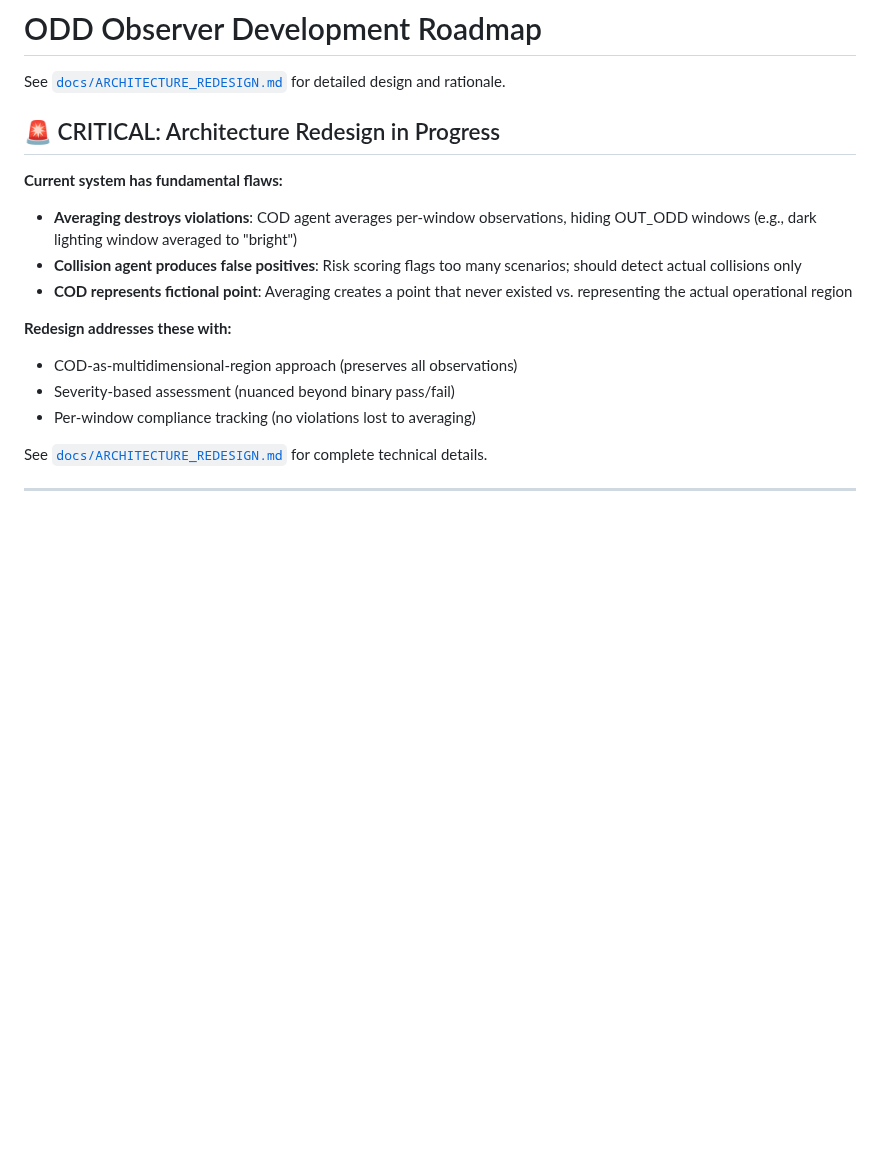
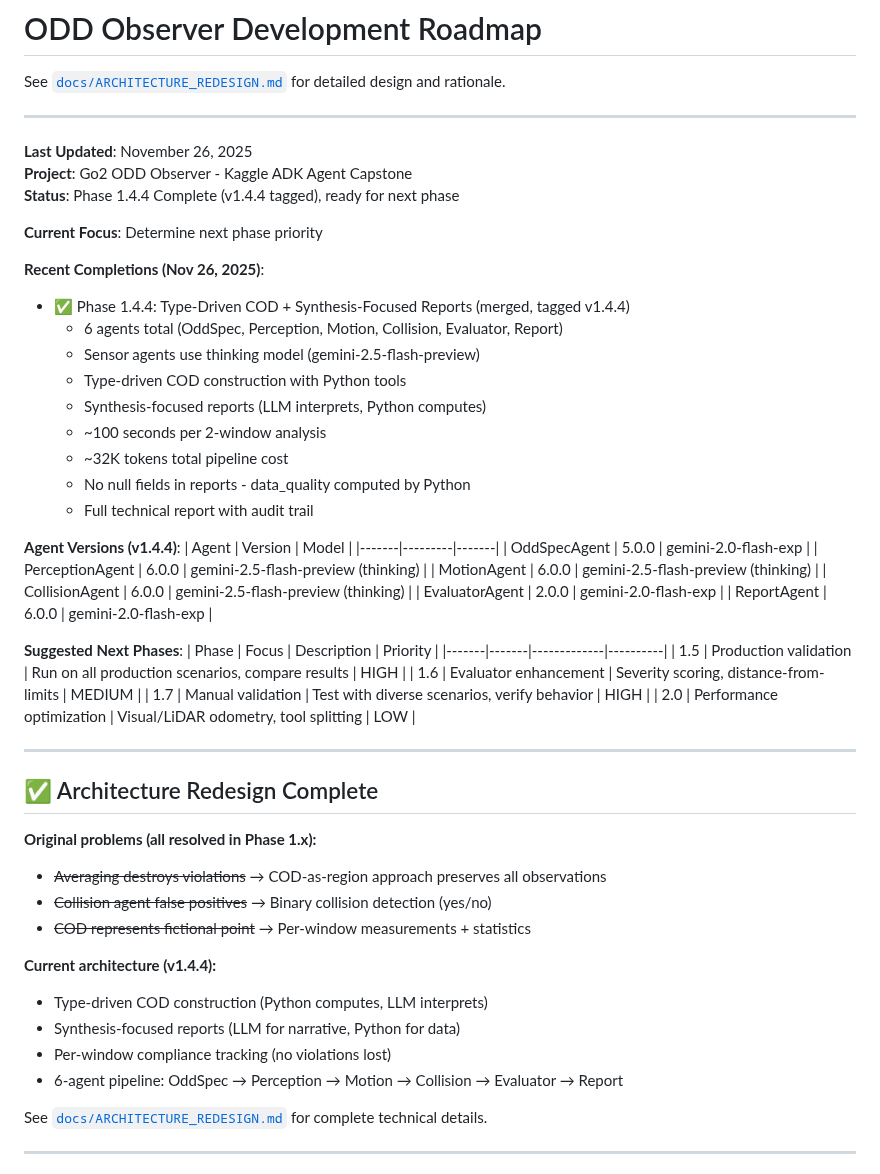
Before and after one commit to danmartinez78/go2-odd-observer, a Markdown page: TODO.md, the part around one of its changes. Rendered like a GitHub page; blank space fills up the shorter version.

```diff
--- a/TODO.md
+++ b/TODO.md
@@ -2,17 +2,57 @@
 
 See [`docs/ARCHITECTURE_REDESIGN.md`](docs/ARCHITECTURE_REDESIGN.md) for detailed design and rationale.
 
-## 🚨 CRITICAL: Architecture Redesign in Progress
+---
 
-**Current system has fundamental flaws:**
-- **Averaging destroys violations**: COD agent averages per-window observations, hiding OUT_ODD windows (e.g., dark lighting window averaged to "bright")
-- **Collision agent produces false positives**: Risk scoring flags too many scenarios; should detect actual collisions only
-- **COD represents fictional point**: Averaging creates a point that never existed vs. representing the actual operational region
+**Last Updated**: November 26, 2025
+**Project**: Go2 ODD Observer - Kaggle ADK Agent Capstone
+**Status**: Phase 1.4.4 Complete (v1.4.4 tagged), ready for next phase
 
-**Redesign addresses these with:**
-- COD-as-multidimensional-region approach (preserves all observations)
-- Severity-based assessment (nuanced beyond binary pass/fail)
-- Per-window compliance tracking (no violations lost to averaging)
+**Current Focus**: Determine next phase priority
+
+**Recent Completions (Nov 26, 2025)**:
+- ✅ Phase 1.4.4: Type-Driven COD + Synthesis-Focused Reports (merged, tagged v1.4.4)
+  - 6 agents total (OddSpec, Perception, Motion, Collision, Evaluator, Report)
+  - Sensor agents use thinking model (gemini-2.5-flash-preview)
+  - Type-driven COD construction with Python tools
+  - Synthesis-focused reports (LLM interprets, Python computes)
+  - ~100 seconds per 2-window analysis
+  - ~32K tokens total pipeline cost
+  - No null fields in reports - data_quality computed by Python
+  - Full technical report with audit trail
+
+**Agent Versions (v1.4.4)**:
+| Agent | Version | Model |
+|-------|---------|-------|
+| OddSpecAgent | 5.0.0 | gemini-2.0-flash-exp |
+| PerceptionAgent | 6.0.0 | gemini-2.5-flash-preview (thinking) |
+| MotionAgent | 6.0.0 | gemini-2.5-flash-preview (thinking) |
+| CollisionAgent | 6.0.0 | gemini-2.5-flash-preview (thinking) |
+| EvaluatorAgent | 2.0.0 | gemini-2.0-flash-exp |
+| ReportAgent | 6.0.0 | gemini-2.0-flash-exp |
+
+**Suggested Next Phases**:
+| Phase | Focus | Description | Priority |
+|-------|-------|-------------|----------|
+| 1.5 | Production validation | Run on all production scenarios, compare results | HIGH |
+| 1.6 | Evaluator enhancement | Severity scoring, distance-from-limits | MEDIUM |
+| 1.7 | Manual validation | Test with diverse scenarios, verify behavior | HIGH |
+| 2.0 | Performance optimization | Visual/LiDAR odometry, tool splitting | LOW |
+
+---
+
+## ✅ Architecture Redesign Complete
+
+**Original problems (all resolved in Phase 1.x):**
+- ~~Averaging destroys violations~~ → COD-as-region approach preserves all observations
+- ~~Collision agent false positives~~ → Binary collision detection (yes/no)
+- ~~COD represents fictional point~~ → Per-window measurements + statistics
+
+**Current architecture (v1.4.4):**
+- Type-driven COD construction (Python computes, LLM interprets)
+- Synthesis-focused reports (LLM for narrative, Python for data)
+- Per-window compliance tracking (no violations lost)
+- 6-agent pipeline: OddSpec → Perception → Motion → Collision → Evaluator → Report
 
 See [`docs/ARCHITECTURE_REDESIGN.md`](docs/ARCHITECTURE_REDESIGN.md) for complete technical details.
 
```
Also changed, not shown: other parts of TODO.md (+121 -72 lines).
